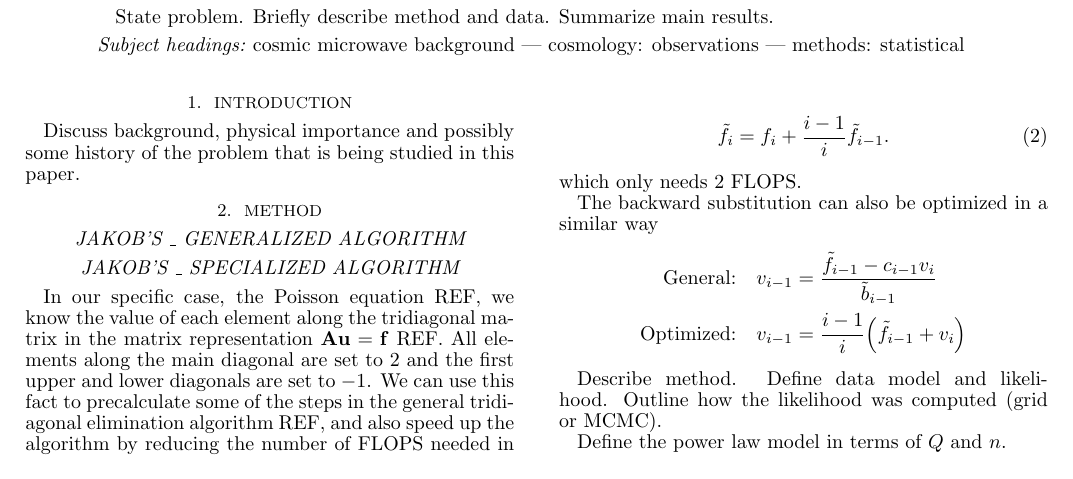
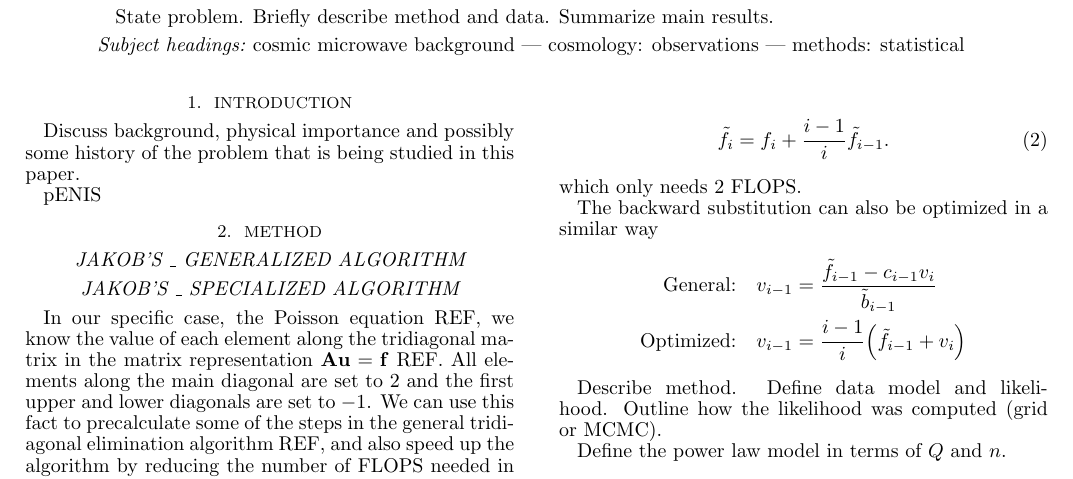
Before and after one commit to Lilleborg/FYS3150-Computational-physics, a LaTeX document (Projects/Project1/TeX/start_filled_template_jakob.tex): part of page 1 of 2, cut so that both start at the same text. Compiled offline with pdfLaTeX.

Commit message:
testing git

```diff
--- a/Projects/Project1/TeX/start_filled_template_jakob.tex
+++ b/Projects/Project1/TeX/start_filled_template_jakob.tex
@@ -33,6 +33,8 @@
 
 Discuss background, physical importance and possibly some history of
 the problem that is being studied in this paper.
+
+pENIS
 
 
 \section{Method}
```
Also changed, not shown: Projects/Project1/TeX/start_filled_template_jakob.pdf, 2 other files.
